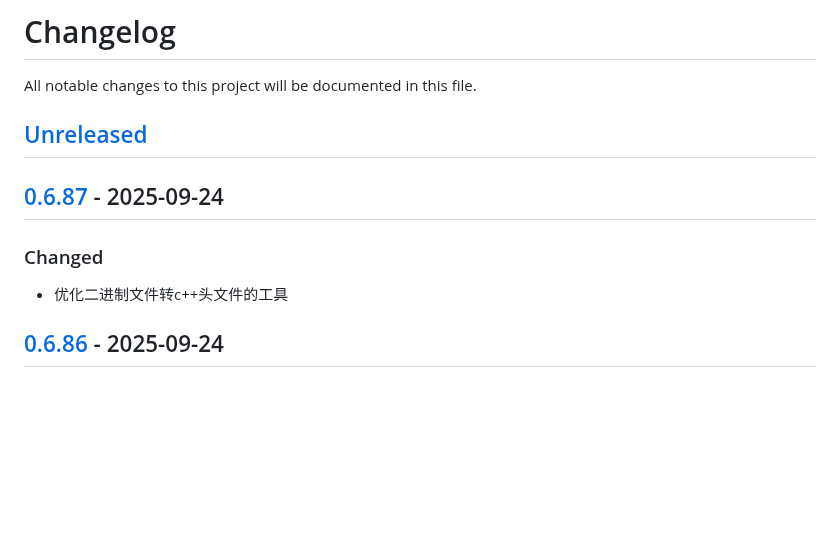
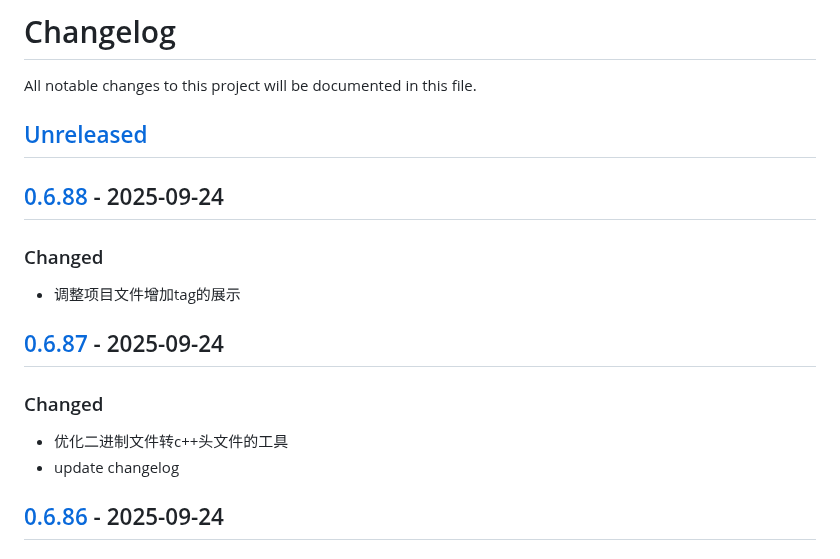
Before and after one commit to quant1x/quant1x, a Markdown page: CHANGELOG.md, the part around one of its changes. GitHub-like rendering; blank space fills up the shorter version.

Commit message:
update changelog

```diff
--- a/CHANGELOG.md
+++ b/CHANGELOG.md
@@ -3,9 +3,14 @@ All notable changes to this project will be documented in this file.
 
 ## [Unreleased]
 
+## [0.6.88] - 2025-09-24
+### Changed
+- 调整项目文件增加tag的展示
+
 ## [0.6.87] - 2025-09-24
 ### Changed
 - 优化二进制文件转c++头文件的工具
+- update changelog
 
 ## [0.6.86] - 2025-09-24
 ### Changed
```
Also changed, not shown: other parts of CHANGELOG.md (+2 -1 lines).
